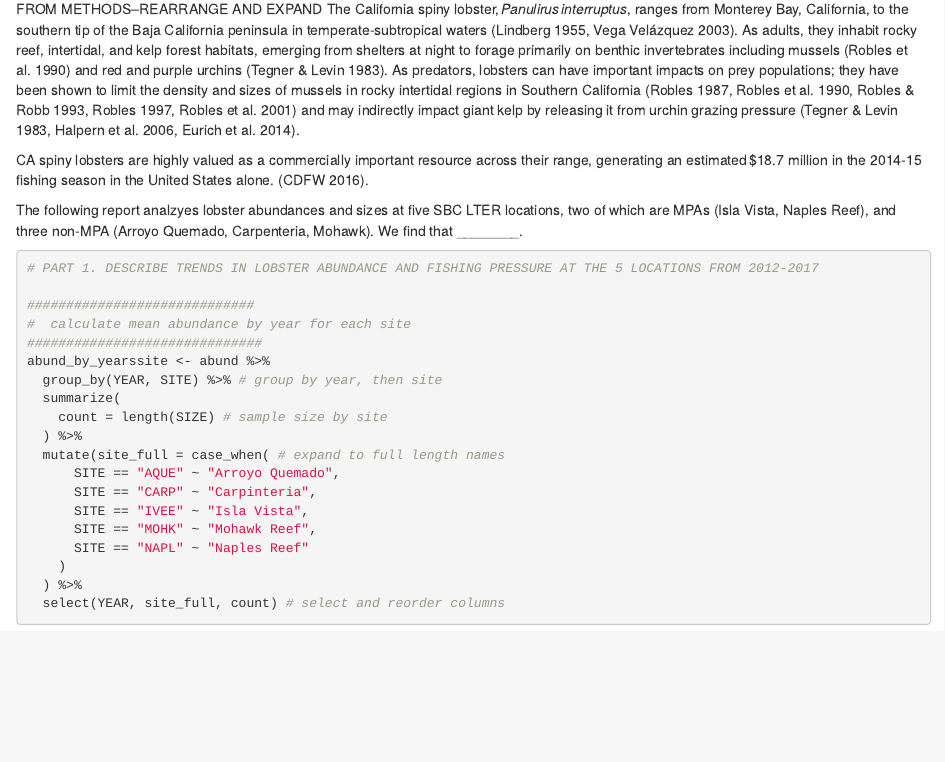
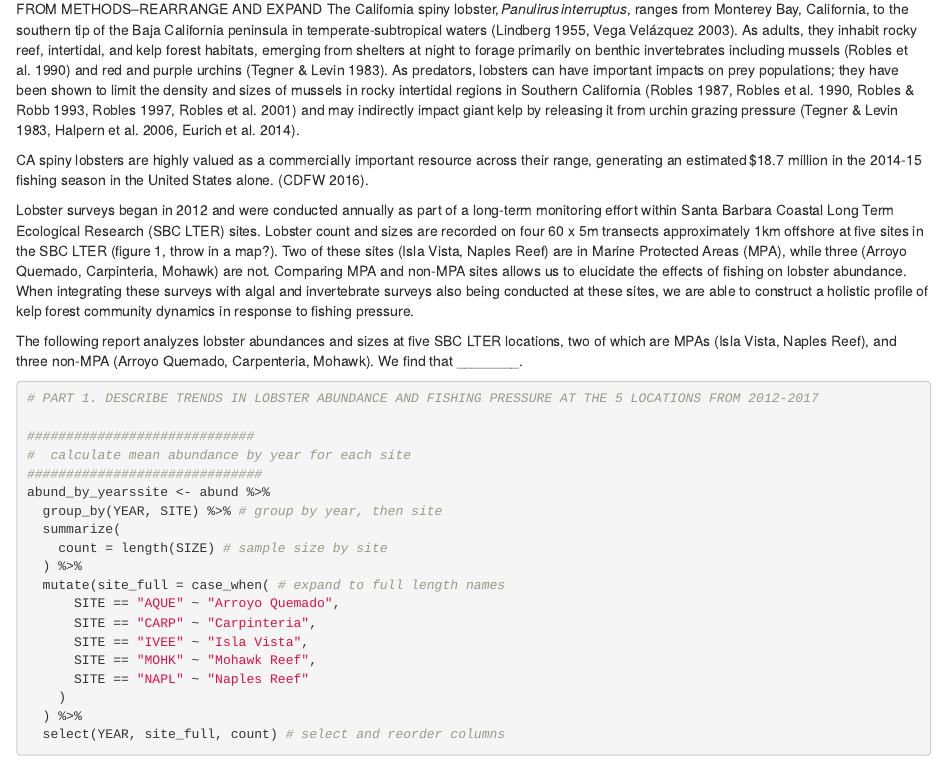
Before and after one commit to an-bui/206-assignment-4, an R Markdown document (final_report.Rmd): the page in a window 1100 px wide, from 180 px down. Rendered offline with R 4.5, knitr and Pandoc, with nearby package versions; some code elsewhere in the file could not run offline.

Commit message:
added info to intro

````diff
--- a/final_report.Rmd
+++ b/final_report.Rmd
@@ -18,7 +18,11 @@ The California spiny lobster, *Panulirus interruptus*, ranges from Monterey
 
 CA spiny lobsters are highly valued as a commercially important resource across their range, generating an estimated $18.7 million in the 2014-15 fishing season in the United States alone. (CDFW 2016).
 
-The following report analzyes lobster abundances and sizes at five SBC LTER locations, two of which are MPAs (Isla Vista, Naples Reef), and three non-MPA (Arroyo Quemado, Carpenteria, Mohawk). We find that ________.
+Lobster surveys began in 2012 and were conducted annually as part of a long-term monitoring effort within Santa Barbara Coastal Long Term Ecological Research (SBC LTER) sites. Lobster count and sizes are recorded on four 60 x 5m transects approximately 1km offshore at five sites in the SBC LTER (figure 1, throw in a map?). Two of these sites (Isla Vista, Naples Reef) are in Marine Protected Areas (MPA), while three (Arroyo Quemado, Carpinteria, Mohawk) are not. Comparing MPA and non-MPA sites allows us to elucidate the effects of fishing on lobster abundance. When integrating these surveys with algal and invertebrate surveys also being conducted at these sites, we are able to construct a holistic profile of kelp forest community dynamics in response to fishing pressure.
+
+The following report analyzes lobster abundances and sizes at five SBC LTER locations, two of which are MPAs (Isla Vista, Naples Reef), and three non-MPA (Arroyo Quemado, Carpenteria, Mohawk). We find that ________.
+
+
 
 ```{r set up packages and data frames, include = FALSE}
 # load required packages
````
